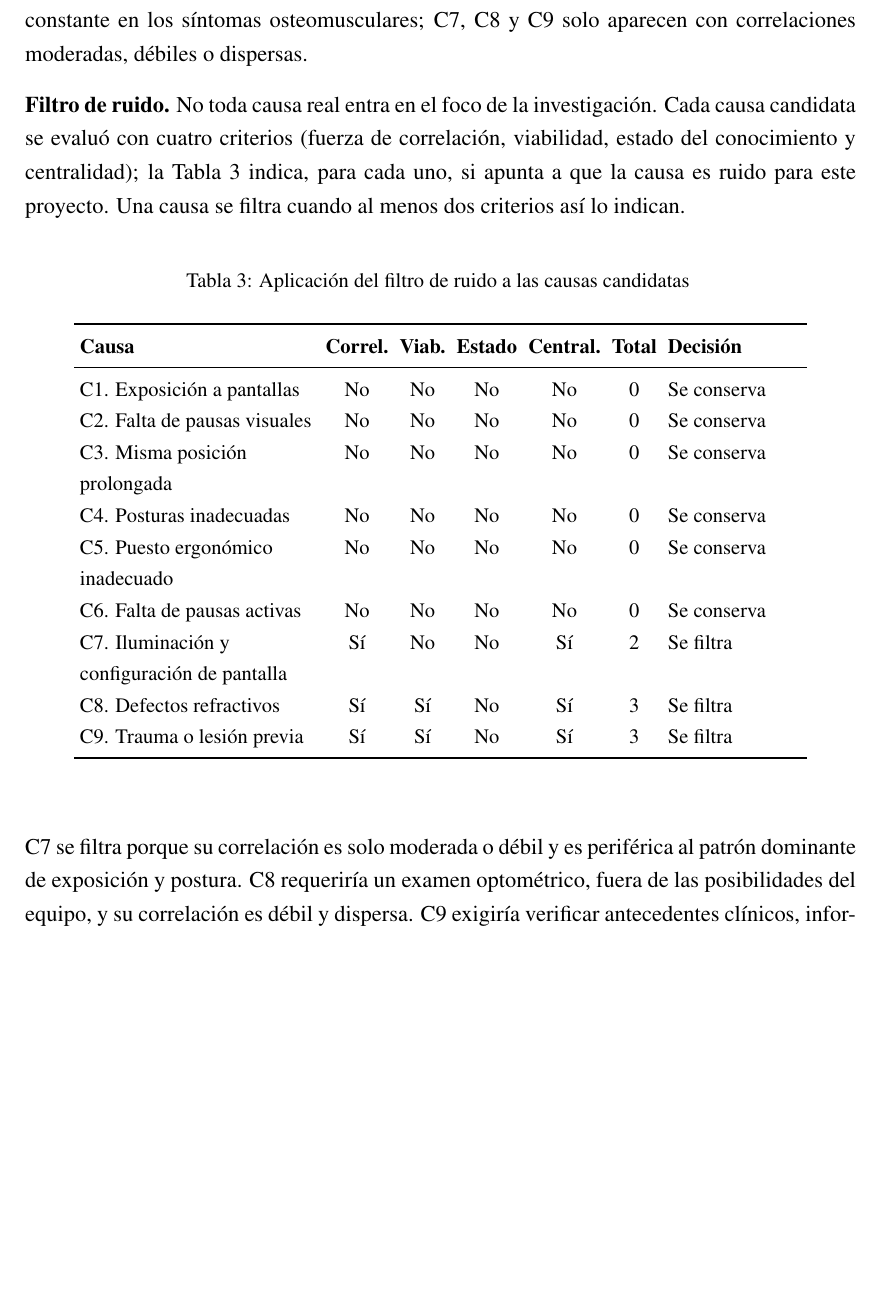
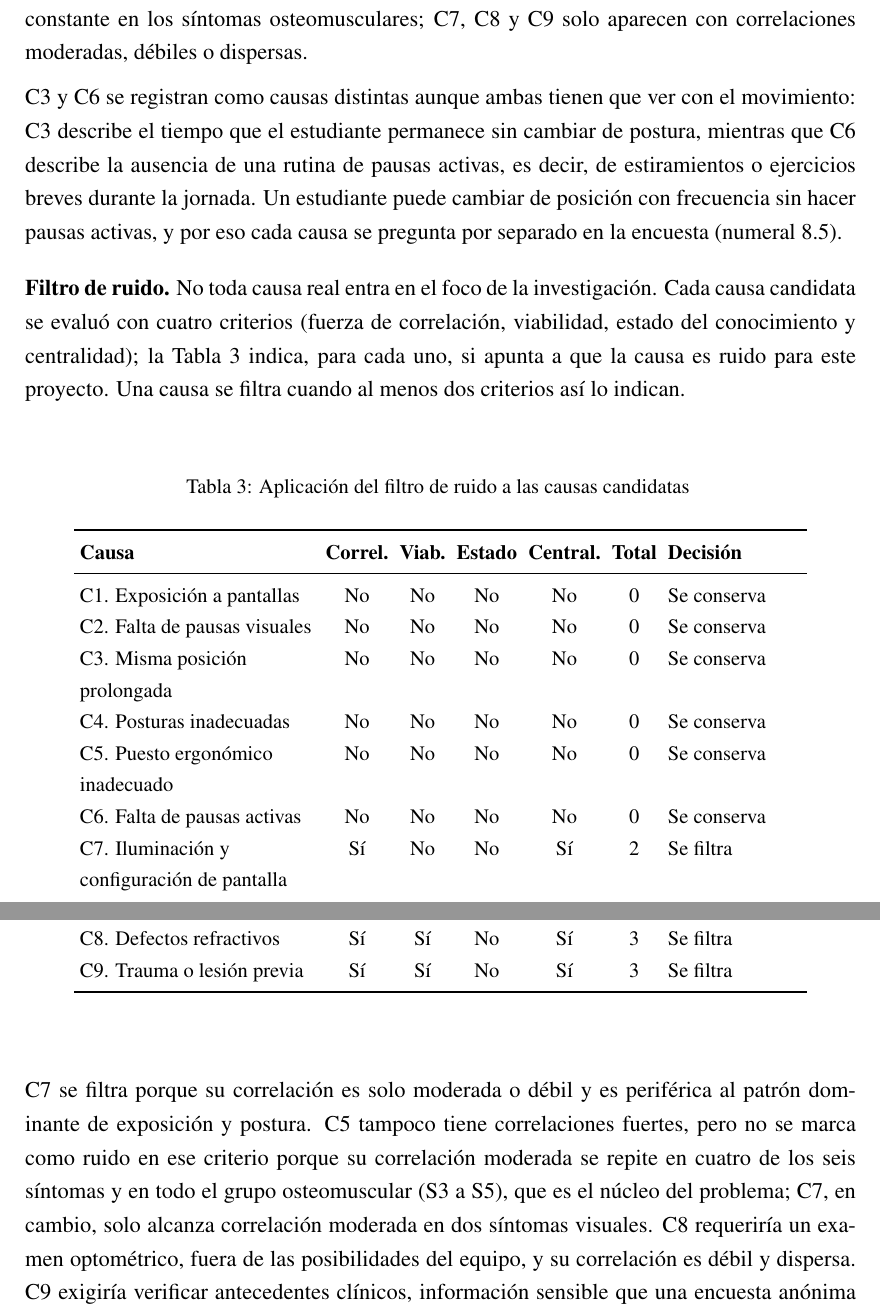
Before and after one commit to Mrgg26/equipo-n7-proyecto, a LaTeX document (documentos/proyecto-icontec/main.tex, which reads documentos/proyecto-icontec/secciones/01-planteamiento.tex): part of page 10 of 49 before the commit and two parts of pages 10 and 11 of 50 after it, the two joined at a grey line, cut so that both start at the same text, the shorter picture padded with empty space. Compiled offline with pdfLaTeX.

Commit message:
Ajustes al numeral 1.2

```diff
--- a/documentos/proyecto-icontec/secciones/01-planteamiento.tex
+++ b/documentos/proyecto-icontec/secciones/01-planteamiento.tex
@@ -199,6 +199,14 @@ C9. Antecedentes de trauma o lesión previa & \cn & \cn & \cd & \cd & \cd & \cn
 al menos dos, por lo que son las candidatas más sólidas; C5 y C6 tienen correlación
 moderada pero constante en los síntomas osteomusculares; C7, C8 y C9 solo aparecen con
 correlaciones moderadas, débiles o dispersas.
+
+\medskip
+\noindent C3 y C6 se registran como causas distintas aunque ambas tienen que ver con el
+movimiento: C3 describe el tiempo que el estudiante permanece sin cambiar de postura,
+mientras que C6 describe la ausencia de una rutina de pausas activas, es decir, de
+estiramientos o ejercicios breves durante la jornada. Un estudiante puede cambiar de
+posición con frecuencia sin hacer pausas activas, y por eso cada causa se pregunta por
+separado en la encuesta (numeral 8.5).
 
 \bigskip
 \noindent\textbf{Filtro de ruido.} No toda causa real entra en el foco de la
@@ -235,7 +243,10 @@ C9. Trauma o lesión previa & Sí & Sí & No & Sí & 3 & Se filtra \\
 \end{center}
 
 \noindent C7 se filtra porque su correlación es solo moderada o débil y es periférica al
-patrón dominante de exposición y postura. C8 requeriría un examen optométrico, fuera de
+patrón dominante de exposición y postura. C5 tampoco tiene correlaciones fuertes, pero no
+se marca como ruido en ese criterio porque su correlación moderada se repite en cuatro de
+los seis síntomas y en todo el grupo osteomuscular (S3 a S5), que es el núcleo del
+problema; C7, en cambio, solo alcanza correlación moderada en dos síntomas visuales. C8 requeriría un examen optométrico, fuera de
 las posibilidades del equipo, y su correlación es débil y dispersa. C9 exigiría
 verificar antecedentes clínicos, información sensible que una encuesta anónima no
 permite confirmar, y también tiene correlación débil. Estas tres causas son reales, pero
```
Also changed, not shown: documentos/proyecto-icontec/main.pdf, documentos/proyecto-icontec/secciones/01-planteamiento.tex (9 more changed lines).
